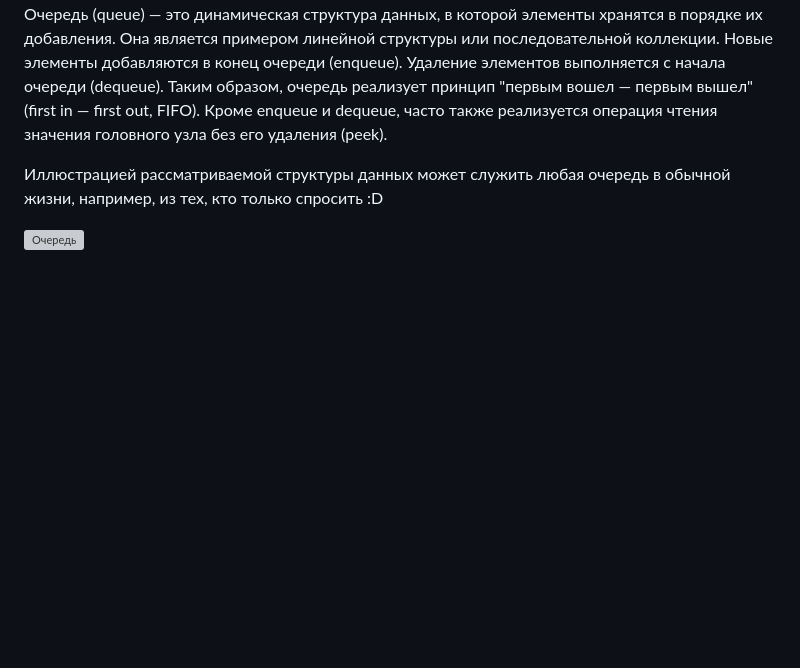
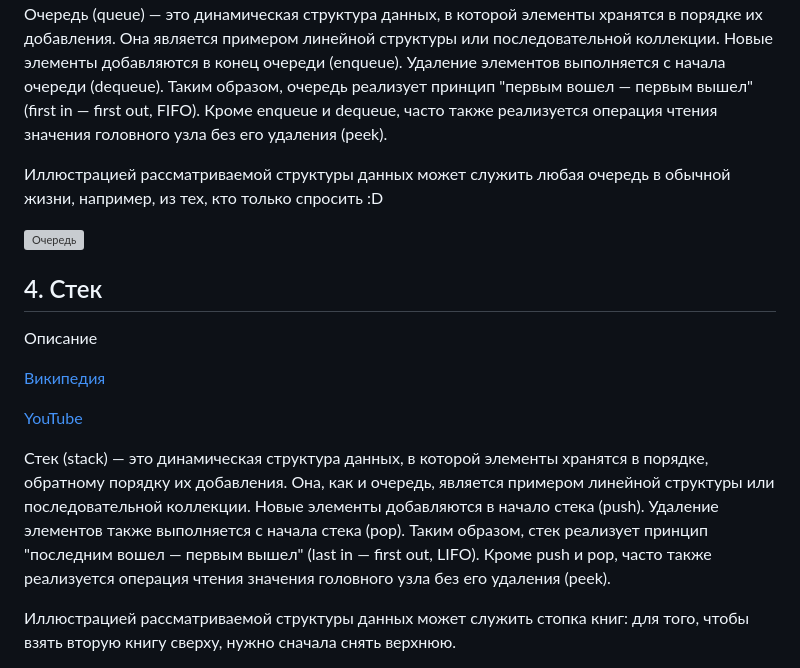
Before and after one commit to Irasov/data-structures, a Markdown page: part1/README.md, the part around the change printed below. Drawn GitHub-style; blank space fills up the shorter version; grey boxes are pictures that could not be loaded.

Commit message:
feat: add description for  stack

```diff
--- a/part1/README.md
+++ b/part1/README.md
@@ -68,3 +68,17 @@ O(n)
 Иллюстрацией рассматриваемой структуры данных может служить любая очередь в обычной жизни, например, из тех, кто только спросить :D
 
 ![Очередь](https://habrastorage.org/r/w1560/webt/xf/1d/ce/xf1dceeivz7ssa0hn0an5thknoa.png)
+
+## 4. Стек
+
+Описание
+
+[Википедия](https://ru.wikipedia.org/wiki/%D0%A1%D1%82%D0%B5%D0%BA)
+
+[YouTube](https://www.youtube.com/watch?v=B3VHHfMW0Pg)
+
+Стек (stack) — это динамическая структура данных, в которой элементы хранятся в порядке, обратному порядку их добавления. Она, как и очередь, является примером линейной структуры или последовательной коллекции. Новые элементы добавляются в начало стека (push). Удаление элементов также выполняется с начала стека (pop). Таким образом, стек реализует принцип "последним вошел — первым вышел" (last in — first out, LIFO). Кроме push и pop, часто также реализуется операция чтения значения головного узла без его удаления (peek).
+
+
+Иллюстрацией рассматриваемой структуры данных может служить стопка книг: для того, чтобы взять вторую книгу сверху, нужно сначала снять верхнюю.
+
```
Also changed, not shown: other parts of part1/README.md (+1 -0 lines).
